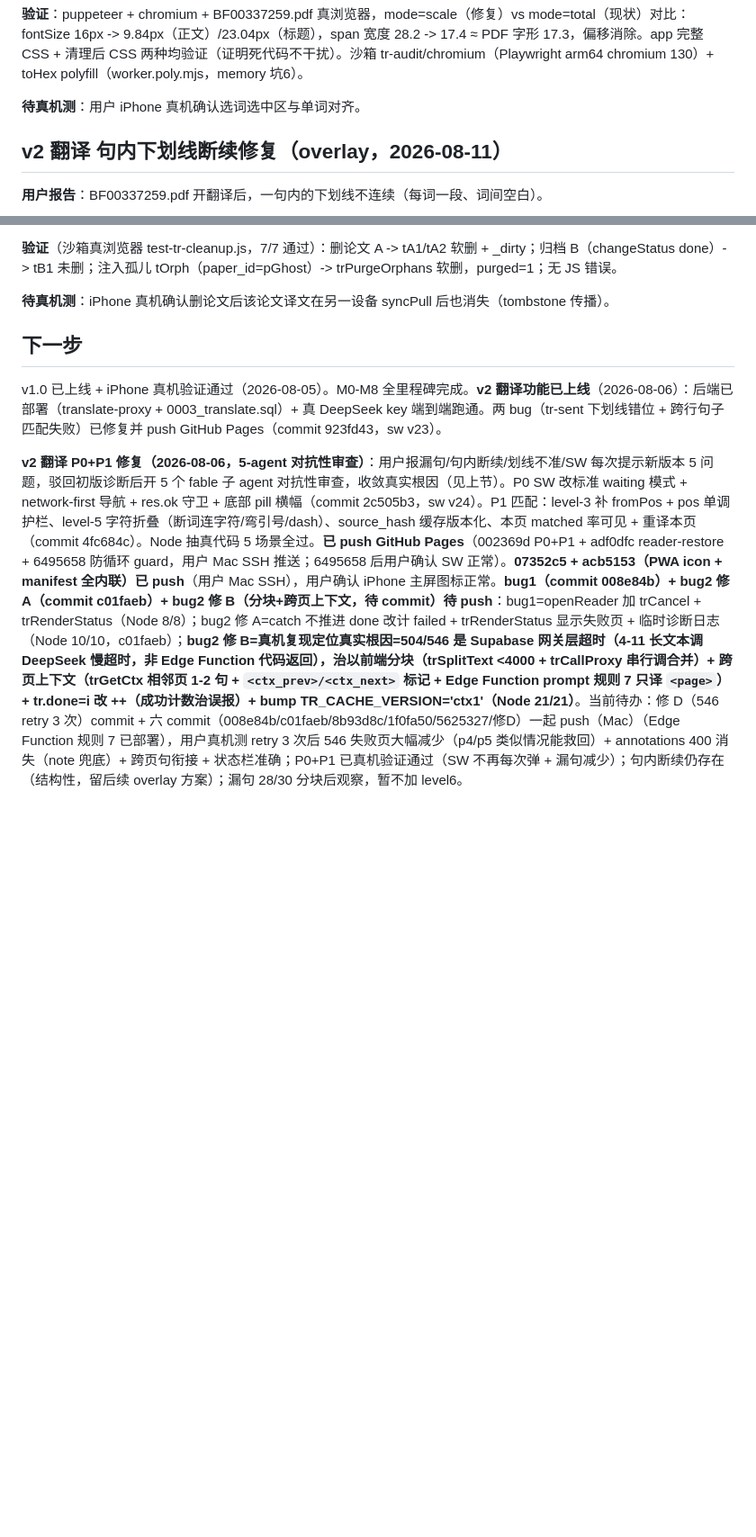
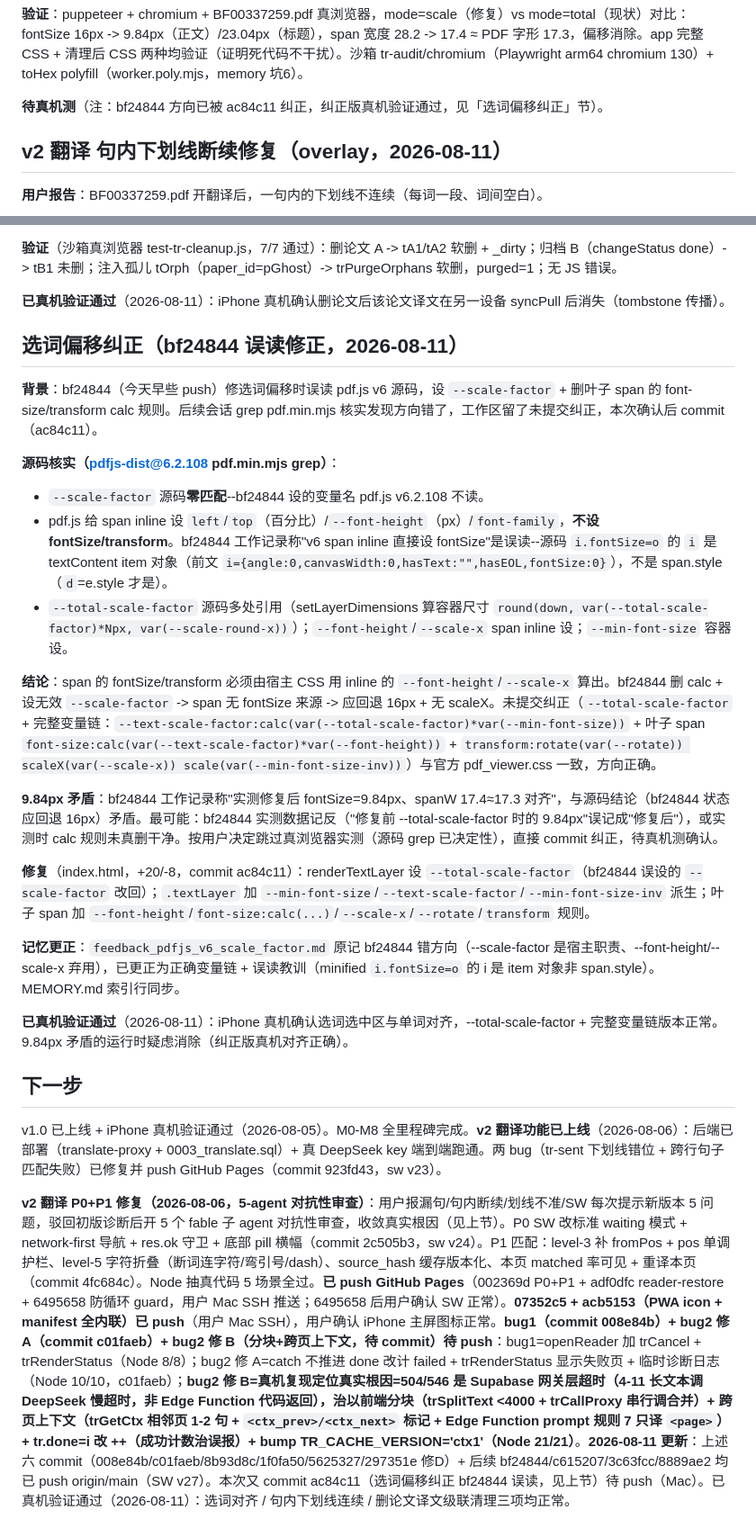
Before and after one commit to wyzqwq/paper-reading, a Markdown page: 工作记录.md, 2 parts joined by grey strips. Shown at 90% size. GitHub-like rendering; blank space fills up the shorter version.

Commit message:
docs: 记选词偏移纠正（bf24844 误读修正）+ 三项真机验证通过 + 更新下一步
源码 grep 证实 bf24844 误设 --scale-factor（pdf.min.mjs 零匹配）+ 误读 i.fontSize=o（i 是 item 对象非 span.style）。纠正 ac84c11 改回 --total-scale-factor + 完整变量链。下一步节原说六 commit 待 push（实际都已 push v27），更新为已 push。

真机验证通过（2026-08-11）：选词对齐 / 句内下划线连续 / 删论文译文级联清理三项均正常，待真机测口径改为已验证。

```diff
--- a/工作记录.md
+++ b/工作记录.md
@@ -577,7 +577,7 @@ Node 验证 39/39：retry 3 次（504 三次重试后第4次成功 4 次 / 三
 
 **验证**：puppeteer + chromium + BF00337259.pdf 真浏览器，mode=scale（修复）vs mode=total（现状）对比：fontSize 16px -> 9.84px（正文）/23.04px（标题），span 宽度 28.2 -> 17.4 ≈ PDF 字形 17.3，偏移消除。app 完整 CSS + 清理后 CSS 两种均验证（证明死代码不干扰）。沙箱 tr-audit/chromium（Playwright arm64 chromium 130）+ toHex polyfill（worker.poly.mjs，memory 坑6）。
 
-**待真机测**：用户 iPhone 真机确认选词选中区与单词对齐。
+**待真机测**（注：bf24844 方向已被 ac84c11 纠正，纠正版真机验证通过，见「选词偏移纠正」节）。
 
 ## v2 翻译 句内下划线断续修复（overlay，2026-08-11）
 
@@ -617,10 +617,29 @@ Node 验证 39/39：retry 3 次（504 三次重试后第4次成功 4 次 / 三
 
 **验证**（沙箱真浏览器 test-tr-cleanup.js，7/7 通过）：删论文 A -> tA1/tA2 软删 + _dirty；归档 B（changeStatus done）-> tB1 未删；注入孤儿 tOrph（paper_id=pGhost）-> trPurgeOrphans 软删，purged=1；无 JS 错误。
 
-**待真机测**：iPhone 真机确认删论文后该论文译文在另一设备 syncPull 后也消失（tombstone 传播）。
+**已真机验证通过**（2026-08-11）：iPhone 真机确认删论文后该论文译文在另一设备 syncPull 后消失（tombstone 传播）。
+
+## 选词偏移纠正（bf24844 误读修正，2026-08-11）
+
+**背景**：bf24844（今天早些 push）修选词偏移时误读 pdf.js v6 源码，设 `--scale-factor` + 删叶子 span 的 font-size/transform calc 规则。后续会话 grep pdf.min.mjs 核实发现方向错了，工作区留了未提交纠正，本次确认后 commit（ac84c11）。
+
+**源码核实（pdfjs-dist@6.2.108 pdf.min.mjs grep）**：
+- `--scale-factor` 源码**零匹配**--bf24844 设的变量名 pdf.js v6.2.108 不读。
+- pdf.js 给 span inline 设 `left`/`top`（百分比）/`--font-height`（px）/`font-family`，**不设 fontSize/transform**。bf24844 工作记录称"v6 span inline 直接设 fontSize"是误读--源码 `i.fontSize=o` 的 `i` 是 textContent item 对象（前文 `i={angle:0,canvasWidth:0,hasText:"",hasEOL,fontSize:0}`），不是 span.style（`d`=e.style 才是）。
+- `--total-scale-factor` 源码多处引用（setLayerDimensions 算容器尺寸 `round(down, var(--total-scale-factor)*Npx, var(--scale-round-x))`）；`--font-height`/`--scale-x` span inline 设；`--min-font-size` 容器设。
+
+**结论**：span 的 fontSize/transform 必须由宿主 CSS 用 inline 的 `--font-height`/`--scale-x` 算出。bf24844 删 calc + 设无效 `--scale-factor` -> span 无 fontSize 来源 -> 应回退 16px + 无 scaleX。未提交纠正（`--total-scale-factor` + 完整变量链：`--text-scale-factor:calc(var(--total-scale-factor)*var(--min-font-size))` + 叶子 span `font-size:calc(var(--text-scale-factor)*var(--font-height))` + `transform:rotate(var(--rotate)) scaleX(var(--scale-x)) scale(var(--min-font-size-inv))`）与官方 pdf_viewer.css 一致，方向正确。
+
+**9.84px 矛盾**：bf24844 工作记录称"实测修复后 fontSize=9.84px、spanW 17.4≈17.3 对齐"，与源码结论（bf24844 状态应回退 16px）矛盾。最可能：bf24844 实测数据记反（"修复前 --total-scale-factor 时的 9.84px"误记成"修复后"），或实测时 calc 规则未真删干净。按用户决定跳过真浏览器实测（源码 grep 已决定性），直接 commit 纠正，待真机测确认。
+
+**修复**（index.html，+20/-8，commit ac84c11）：renderTextLayer 设 `--total-scale-factor`（bf24844 误设的 `--scale-factor` 改回）；`.textLayer` 加 `--min-font-size`/`--text-scale-factor`/`--min-font-size-inv` 派生；叶子 span 加 `--font-height`/`font-size:calc(...)`/`--scale-x`/`--rotate`/`transform` 规则。
+
+**记忆更正**：`feedback_pdfjs_v6_scale_factor.md` 原记 bf24844 错方向（--scale-factor 是宿主职责、--font-height/--scale-x 弃用），已更正为正确变量链 + 误读教训（minified `i.fontSize=o` 的 i 是 item 对象非 span.style）。MEMORY.md 索引行同步。
+
+**已真机验证通过**（2026-08-11）：iPhone 真机确认选词选中区与单词对齐，--total-scale-factor + 完整变量链版本正常。9.84px 矛盾的运行时疑虑消除（纠正版真机对齐正确）。
 
 ## 下一步
 
 v1.0 已上线 + iPhone 真机验证通过（2026-08-05）。M0-M8 全里程碑完成。**v2 翻译功能已上线**（2026-08-06）：后端已部署（translate-proxy + 0003_translate.sql）+ 真 DeepSeek key 端到端跑通。两 bug（tr-sent 下划线错位 + 跨行句子匹配失败）已修复并 push GitHub Pages（commit 923fd43，sw v23）。
 
-**v2 翻译 P0+P1 修复（2026-08-06，5-agent 对抗性审查）**：用户报漏句/句内断续/划线不准/SW 每次提示新版本 5 问题，驳回初版诊断后开 5 个 fable 子 agent 对抗性审查，收敛真实根因（见上节）。P0 SW 改标准 waiting 模式 + network-first 导航 + res.ok 守卫 + 底部 pill 横幅（commit 2c505b3，sw v24）。P1 匹配：level-3 补 fromPos + pos 单调护栏、level-5 字符折叠（断词连字符/弯引号/dash）、source_hash 缓存版本化、本页 matched 率可见 + 重译本页（commit 4fc684c）。Node 抽真代码 5 场景全过。**已 push GitHub Pages**（002369d P0+P1 + adf0dfc reader-restore + 6495658 防循环 guard，用户 Mac SSH 推送；6495658 后用户确认 SW 正常）。**07352c5 + acb5153（PWA icon + manifest 全内联）已 push**（用户 Mac SSH），用户确认 iPhone 主屏图标正常。**bug1（commit 008e84b）+ bug2 修 A（commit c01faeb）+ bug2 修 B（分块+跨页上下文，待 commit）待 push**：bug1=openReader 加 trCancel + trRenderStatus（Node 8/8）；bug2 修 A=catch 不推进 done 改计 failed + trRenderStatus 显示失败页 + 临时诊断日志（Node 10/10，c01faeb）；**bug2 修 B=真机复现定位真实根因=504/546 是 Supabase 网关层超时（4-11 长文本调 DeepSeek 慢超时，非 Edge Function 代码返回），治以前端分块（trSplitText <4000 + trCallProxy 串行调合并）+ 跨页上下文（trGetCtx 相邻页 1-2 句 + `<ctx_prev>/<ctx_next>` 标记 + Edge Function prompt 规则 7 只译 `<page>`）+ tr.done=i 改 ++（成功计数治误报）+ bump TR_CACHE_VERSION='ctx1'（Node 21/21）**。当前待办：修 D（546 retry 3 次）commit + 六 commit（008e84b/c01faeb/8b93d8c/1f0fa50/5625327/修D）一起 push（Mac）（Edge Function 规则 7 已部署），用户真机测 retry 3 次后 546 失败页大幅减少（p4/p5 类似情况能救回）+ annotations 400 消失（note 兜底）+ 跨页句衔接 + 状态栏准确；P0+P1 已真机验证通过（SW 不再每次弹 + 漏句减少）；句内断续仍存在（结构性，留后续 overlay 方案）；漏句 28/30 分块后观察，暂不加 level6。
+**v2 翻译 P0+P1 修复（2026-08-06，5-agent 对抗性审查）**：用户报漏句/句内断续/划线不准/SW 每次提示新版本 5 问题，驳回初版诊断后开 5 个 fable 子 agent 对抗性审查，收敛真实根因（见上节）。P0 SW 改标准 waiting 模式 + network-first 导航 + res.ok 守卫 + 底部 pill 横幅（commit 2c505b3，sw v24）。P1 匹配：level-3 补 fromPos + pos 单调护栏、level-5 字符折叠（断词连字符/弯引号/dash）、source_hash 缓存版本化、本页 matched 率可见 + 重译本页（commit 4fc684c）。Node 抽真代码 5 场景全过。**已 push GitHub Pages**（002369d P0+P1 + adf0dfc reader-restore + 6495658 防循环 guard，用户 Mac SSH 推送；6495658 后用户确认 SW 正常）。**07352c5 + acb5153（PWA icon + manifest 全内联）已 push**（用户 Mac SSH），用户确认 iPhone 主屏图标正常。**bug1（commit 008e84b）+ bug2 修 A（commit c01faeb）+ bug2 修 B（分块+跨页上下文，待 commit）待 push**：bug1=openReader 加 trCancel + trRenderStatus（Node 8/8）；bug2 修 A=catch 不推进 done 改计 failed + trRenderStatus 显示失败页 + 临时诊断日志（Node 10/10，c01faeb）；**bug2 修 B=真机复现定位真实根因=504/546 是 Supabase 网关层超时（4-11 长文本调 DeepSeek 慢超时，非 Edge Function 代码返回），治以前端分块（trSplitText <4000 + trCallProxy 串行调合并）+ 跨页上下文（trGetCtx 相邻页 1-2 句 + `<ctx_prev>/<ctx_next>` 标记 + Edge Function prompt 规则 7 只译 `<page>`）+ tr.done=i 改 ++（成功计数治误报）+ bump TR_CACHE_VERSION='ctx1'（Node 21/21）**。**2026-08-11 更新**：上述六 commit（008e84b/c01faeb/8b93d8c/1f0fa50/5625327/297351e 修D）+ 后续 bf24844/c615207/3c63fcc/8889ae2 均已 push origin/main（SW v27）。本次又 commit ac84c11（选词偏移纠正 bf24844 误读，见上节）待 push（Mac）。已真机验证通过（2026-08-11）：选词对齐 / 句内下划线连续 / 删论文译文级联清理三项均正常。
```
Also changed, not shown: other parts of 工作记录.md (+1 -1 lines).
